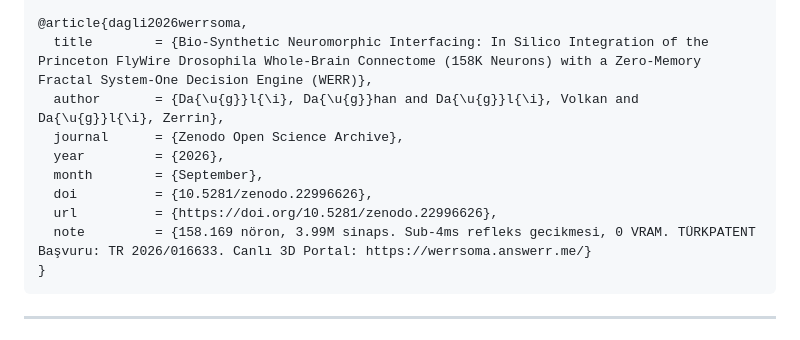
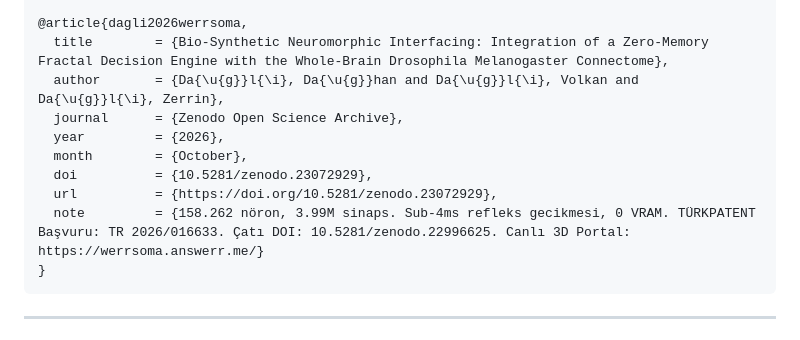
Before and after one commit to pCwOrM/werracle, a Markdown page: README_TR.md, the part around one of its changes. Drawn GitHub-style.

Commit message:
docs: synchronize WerrSoma v1.1 DOI (10.5281/zenodo.23072929) and concept DOI (10.5281/zenodo.22996625)

````diff
--- a/README_TR.md
+++ b/README_TR.md
@@ -277,14 +277,14 @@ Werracle'ı veya temelindeki WERR fraktal Sistem-1 karar motorunu Web3 araştır
 }
 
 @article{dagli2026werrsoma,
-  title        = {Bio-Synthetic Neuromorphic Interfacing: In Silico Integration of the Princeton FlyWire Drosophila Whole-Brain Connectome (158K Neurons) with a Zero-Memory Fractal System-One Decision Engine (WERR)},
+  title        = {Bio-Synthetic Neuromorphic Interfacing: Integration of a Zero-Memory Fractal Decision Engine with the Whole-Brain Drosophila Melanogaster Connectome},
   author       = {Da{\u{g}}l{\i}, Da{\u{g}}han and Da{\u{g}}l{\i}, Volkan and Da{\u{g}}l{\i}, Zerrin},
   journal      = {Zenodo Open Science Archive},
   year         = {2026},
-  month        = {September},
-  doi          = {10.5281/zenodo.22996626},
-  url          = {https://doi.org/10.5281/zenodo.22996626},
-  note         = {158.169 nöron, 3.99M sinaps. Sub-4ms refleks gecikmesi, 0 VRAM. TÜRKPATENT Başvuru: TR 2026/016633. Canlı 3D Portal: https://werrsoma.answerr.me/}
+  month        = {October},
+  doi          = {10.5281/zenodo.23072929},
+  url          = {https://doi.org/10.5281/zenodo.23072929},
+  note         = {158.262 nöron, 3.99M sinaps. Sub-4ms refleks gecikmesi, 0 VRAM. TÜRKPATENT Başvuru: TR 2026/016633. Çatı DOI: 10.5281/zenodo.22996625. Canlı 3D Portal: https://werrsoma.answerr.me/}
 }
 ```
 
````
Also changed, not shown: other parts of README_TR.md (+1 -1 lines), README.md (+6 -6 lines).
